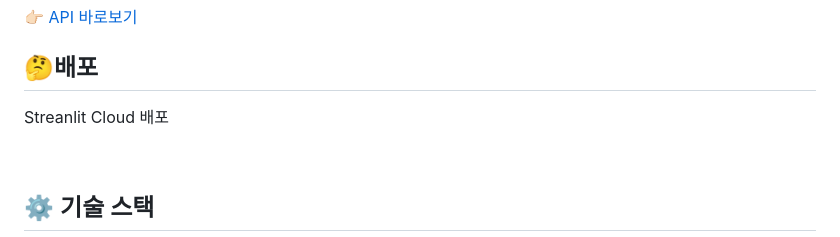
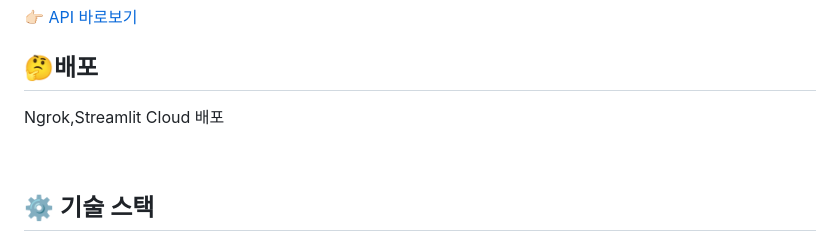
Before and after one commit to leeahyeon01/BarrierFree-Travel-LLM, a Markdown page: README.md, the part around the change. Drawn GitHub-style.

```diff
--- a/README.md
+++ b/README.md
@@ -45,7 +45,7 @@
 👉🏻 [API 바로보기](/backend/APIs.md)
 
 ## 🤔배포
-Streanlit Cloud 배포
+Ngrok,Streamlit Cloud 배포
 
 
 
```
